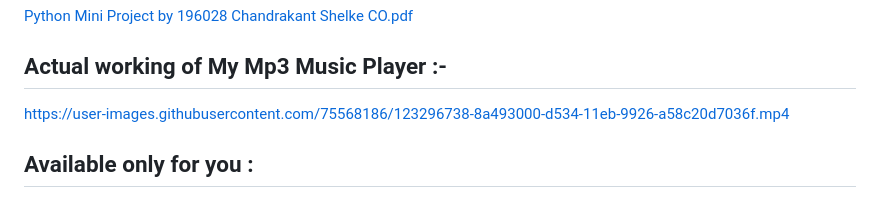
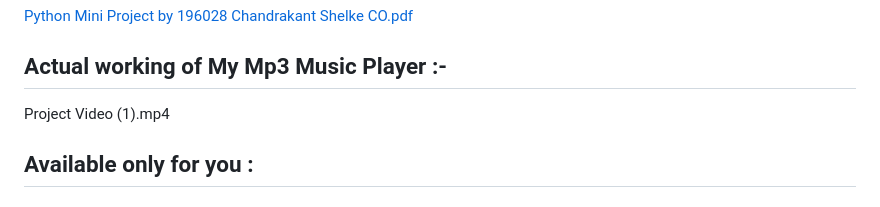
Before and after one commit to ChandrakantShelke/INTELLIGENT-SYSTEM, a Markdown page: README.md, the part around the change. Drawn GitHub-style.

```diff
--- a/README.md
+++ b/README.md
@@ -114,7 +114,7 @@ Prof. S. S. Jaiswal Mam (From Govt.Polytechnic Aurangabad, Maharashtra, India)
 [Python Mini Project by 196028 Chandrakant Shelke CO.pdf]()
 
 ## Actual working of My Mp3 Music Player :-
-https://user-images.githubusercontent.com/75568186/123296738-8a493000-d534-11eb-9926-a58c20d7036f.mp4
+Project Video (1).mp4
 
 ## Available only for you :
 
```
